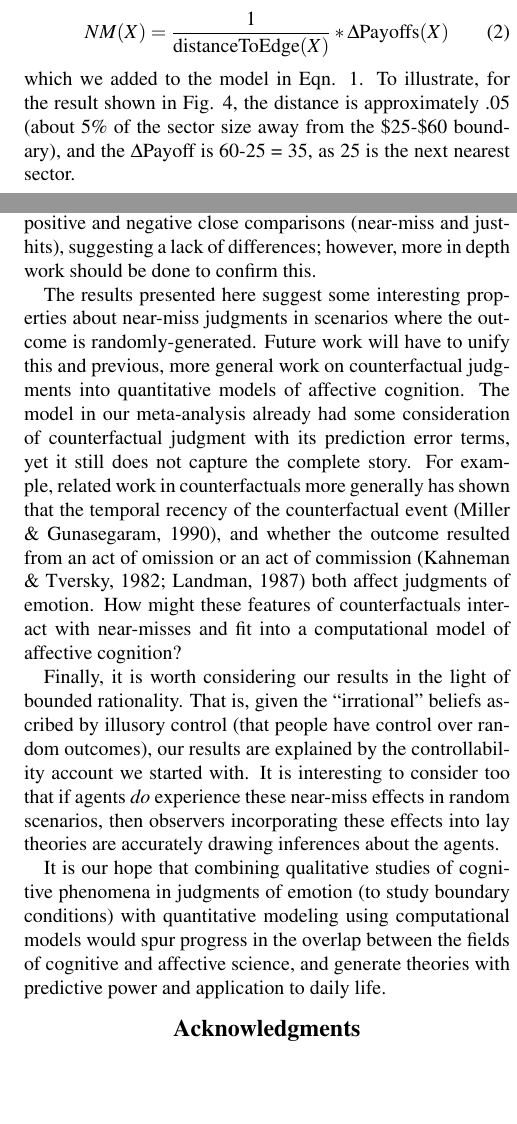
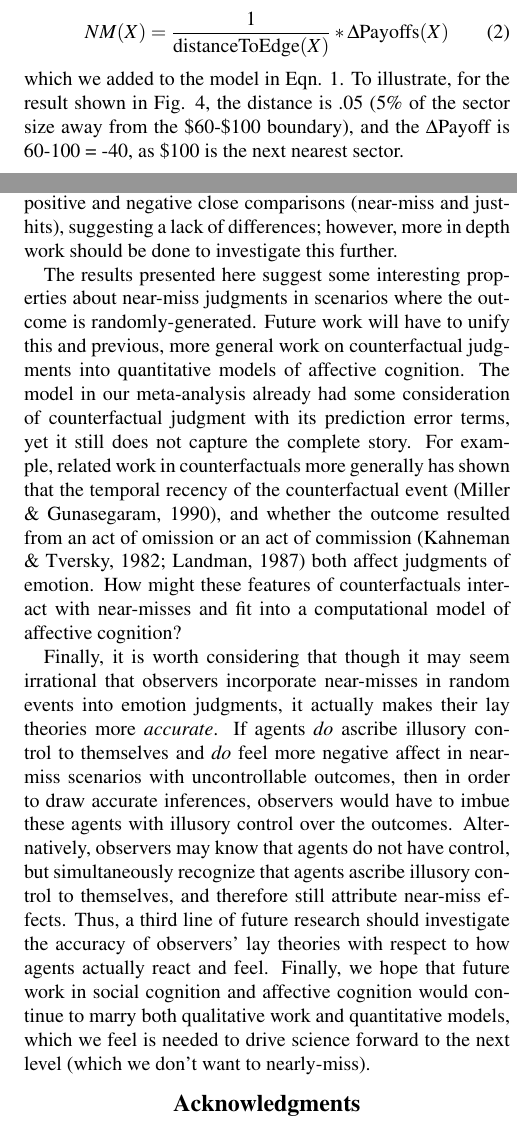
Before and after one commit to desmond-ong/cfDistance, a LaTeX paper (Writeup/cfDistance.tex): two parts of the columns of pages 5 and 6 of 6, joined at a grey line, cut so that both start at the same text, the shorter picture padded with empty space. Compiled offline with pdfLaTeX.

Commit message:
rewrote discussion, fixed last fig

```diff
--- a/Writeup/cfDistance.tex
+++ b/Writeup/cfDistance.tex
@@ -245,7 +245,7 @@ Next, we proceeded to define a near-miss distance. We calculated a normalized ``
 \begin{align}
 NM(X) &= \frac{1}{\text{distanceToEdge}(X)} * \Delta\text{Payoffs}(X) \label{NMRegressor}
 \end{align}
-which we added to the model in Eqn. \ref{PEModel}. To illustrate, for the result shown in Fig. \ref{Expt3ParadigmFig}, the distance is approximately .05 (about 5\% of the sector size away from the \$25-\$60 boundary), and the $\Delta$Payoff is 60-25 = 35, as 25 is the next nearest sector.
+which we added to the model in Eqn. \ref{PEModel}. To illustrate, for the result shown in Fig. \ref{Expt3ParadigmFig}, the distance is .05 (5\% of the sector size away from the \$60-\$100 boundary), and the $\Delta$Payoff is 60-100 = -40, as \$100 is the next nearest sector.
 
 \subsubsection{Meta analysis results.}
 
@@ -263,13 +263,16 @@ This is a small effect relative to actually winning, yet it is a large and not i
 Near-misses matter emotionally, and here we sought to understand how people factor near-misses into lay theories of emotion. First, we showed that people incorporate near-misses in situations even when agents have no direct control over outcomes. Second, this effect might reflect observers' tendency to attribute to agents \textit{illusory control} over even demonstrably random outcomes.  Consistent with this idea, observers factored near-misses more heavily into their emotion attributions when agents experienced near-misses over a dimension (e.g., location or number) that they made a choice on, even when agents could not \textit{actually} control their ability to win or lose at a game. Third, using a meta-analysis of three previous experiments, we quantitatively modeled the near-miss effect and compared its effect size to emotions associated with actual wins and losses. Crucially, this allowed near-misses to be incorporated into more complete models of affective cognition in ways that go beyond prior work in this domain.
 
 
-	As mentioned above, though near-miss effects and the broader class of counterfactual effects on emotion seem to be so intuitive, especially to the scientists studying them, there still remains many open questions. How does a near-miss compare with its positive counterpart, the relatively-less-studied ``just-hit" (when an agent narrowly wins by a small margin)? Although there are some qualitative differences between near-misses and just-hits (such as the frequency of downward and upward counterfactual generation, \citeNP<e.g.>{Roese1997, Sweeny2012}), more work has to be done to study just-hits in a similarly quantitative manner. The model in our meta-analysis takes just-hits into account with the $\Delta$Payoff term, and we found no difference between positive and negative close comparisons (near-miss and just-hits), suggesting a lack of differences; however, more in depth work should be done to confirm this.
+	As mentioned above, though near-miss effects and the broader class of counterfactual effects on emotion seem to be so intuitive, especially to the scientists studying them, there still remains many open questions. How does a near-miss compare with its positive counterpart, the relatively-less-studied ``just-hit" (when an agent narrowly wins by a small margin)? Although there are some qualitative differences between near-misses and just-hits (such as the frequency of downward and upward counterfactual generation, \citeNP<e.g.>{Roese1997, Sweeny2012}), more work has to be done to study just-hits in a similarly quantitative manner. The model in our meta-analysis takes just-hits into account with the $\Delta$Payoff term, and we found no difference between positive and negative close comparisons (near-miss and just-hits), suggesting a lack of differences; however, more in depth work should be done to investigate this further.
 
 	The results presented here suggest some interesting properties about near-miss judgments in scenarios where the outcome is randomly-generated. Future work will have to unify this and previous, more general work on counterfactual judgments into quantitative models of affective cognition. The model in our meta-analysis already had some consideration of counterfactual judgment with its prediction error terms, yet it still does not capture the complete story. For example, related work in counterfactuals more generally has shown that the temporal recency of the counterfactual event \cite{Miller1990}, and whether the outcome resulted from an act of omission or an act of commission \cite{Kahneman1982, Landman1987} both affect judgments of emotion. How might these features of counterfactuals interact with near-misses and fit into a computational model of affective cognition?
 
-	Finally, it is worth considering our results in the light of bounded rationality. That is, given the ``irrational" beliefs ascribed by illusory control (that people have control over random outcomes), our results are explained by the controllability account we started with. It is interesting to consider too that if agents \textit{do} experience these near-miss effects in random scenarios, then observers incorporating these effects into lay theories are accurately drawing inferences about the agents.
 
-	It is our hope that combining qualitative studies of cognitive phenomena in judgments of emotion (to study boundary conditions) with quantitative modeling using computational models would spur progress in the overlap between the fields of cognitive and affective science, and generate theories with predictive power and application to daily life.
+	Finally, it is worth considering that though it may seem irrational that observers incorporate near-misses in random events into emotion judgments, it actually makes their lay theories more \textit{accurate}. If agents \textit{do} ascribe illusory control to themselves and \textit{do} feel more negative affect in near-miss scenarios with uncontrollable outcomes, then in order to draw accurate inferences, observers would have to imbue these agents with illusory control over the outcomes. Alternatively, observers may know that agents do not have control, but simultaneously recognize that agents ascribe illusory control to themselves, and therefore still attribute near-miss effects. Thus, a third line of future research should investigate the accuracy of observers' lay theories with respect to how agents actually react and feel. Finally, we hope that future work in social cognition and affective cognition would continue to marry both qualitative work and quantitative models, which we feel is needed to drive science forward to the next level (which we don't want to nearly-miss).
+
+%	Finally, it is worth considering our results in the light of bounded rationality. That is, given the ``irrational" beliefs ascribed by illusory control (that people have control over random outcomes), our results are explained by the controllability account we started with. It is interesting to consider too that if agents \textit{do} experience these near-miss effects in random scenarios, then observers incorporating these effects into lay theories are accurately drawing inferences about the agents.
+
+%	It is our hope that combining qualitative studies of cognitive phenomena in judgments of emotion (to study boundary conditions) with quantitative modeling using computational models would spur progress in the overlap between the fields of cognitive and affective science, and generate theories with predictive power and application to daily life.
 
 
 \section{Acknowledgments}
```
Also changed, not shown: Writeup/images/expt3Paradigm.pdf (deleted), Writeup/images/expt3Paradigm.png, Writeup/cfDistance.tex (4 more changed lines).
